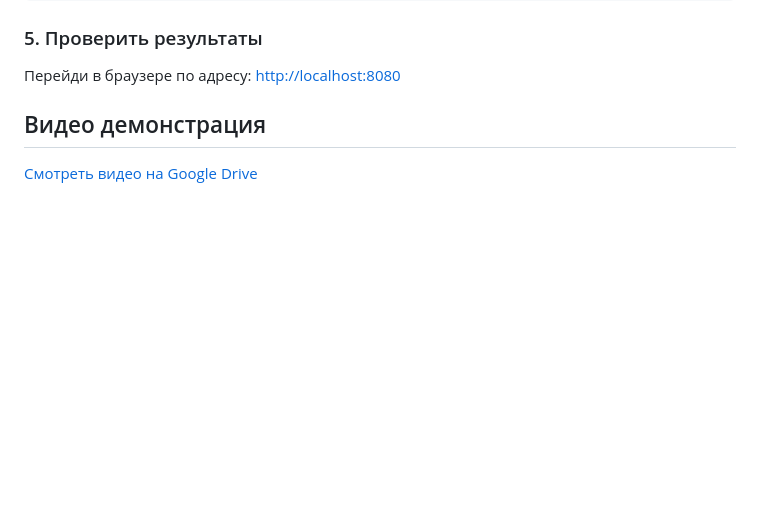
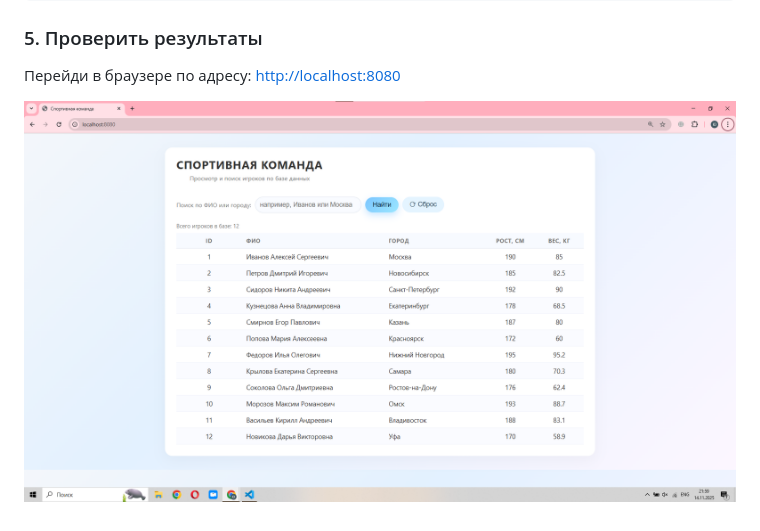
Before and after one commit to Juliky66/sportteam, a Markdown page: README.md, the part around the change. GitHub-like rendering; blank space fills up the shorter version.

```diff
--- a/README.md
+++ b/README.md
@@ -84,6 +84,4 @@ go run ./server
 Перейди в браузере по адресу:
 [http://localhost:8080](http://localhost:8080)
 
-## Видео демонстрация
-
-[Смотреть видео на Google Drive](https://drive.google.com/...)
+![Интерфейс приложения](img/interf.png)
```
